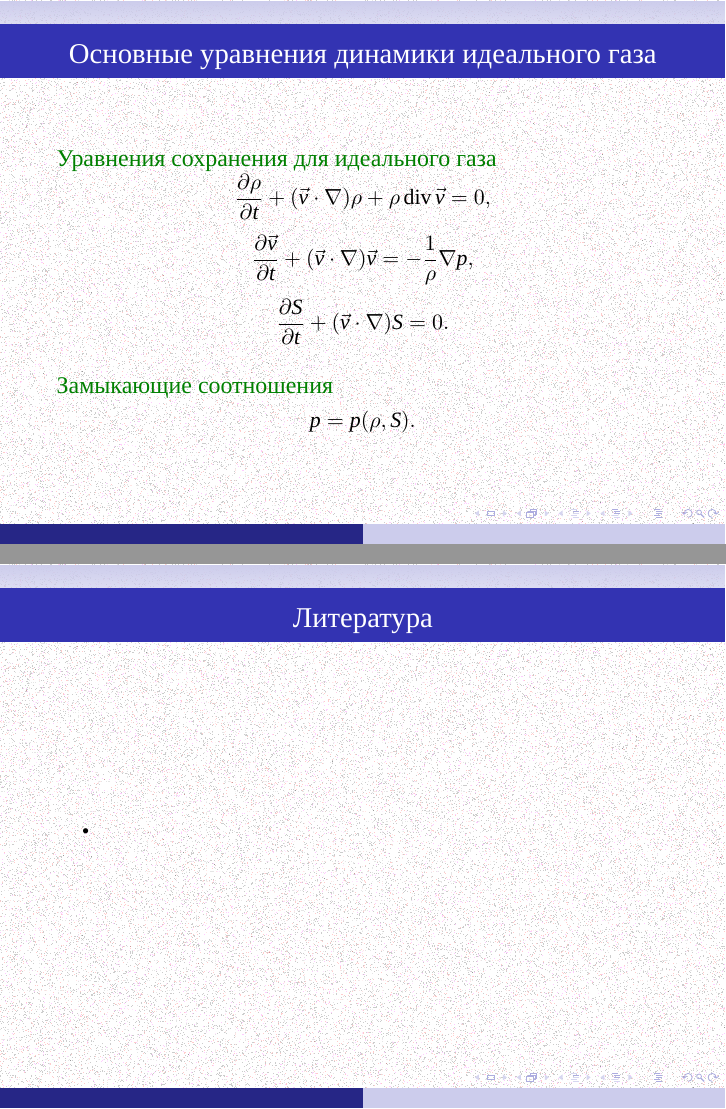
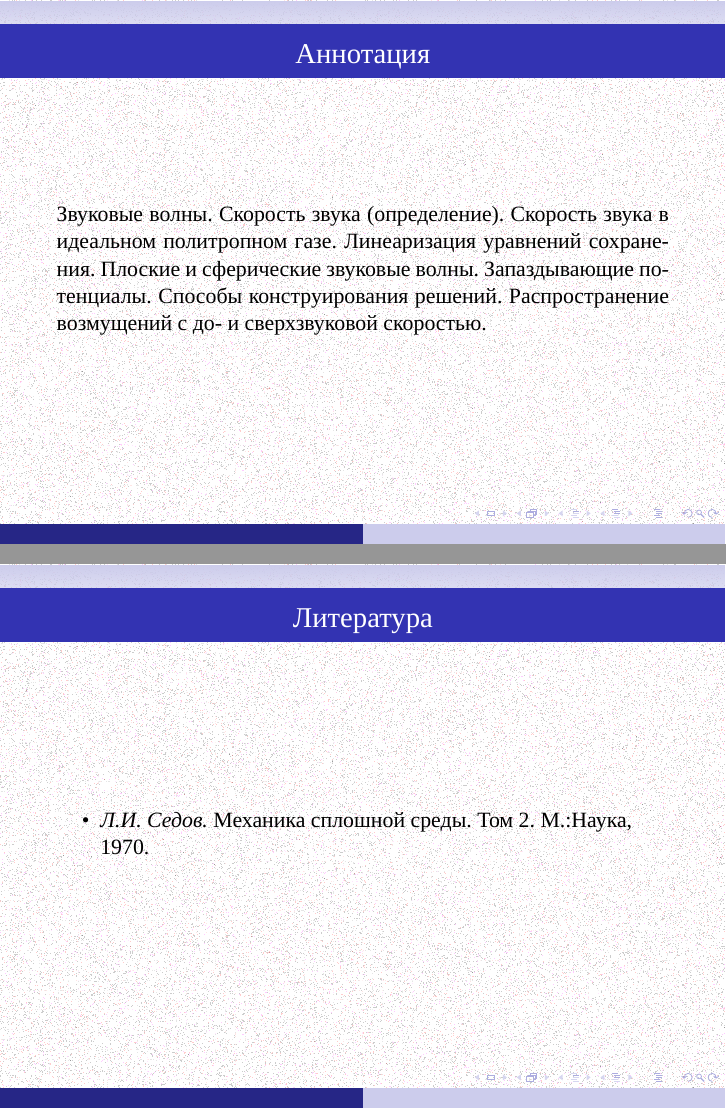
Before and after one commit to the-mozart/tagd, LaTeX slides (lecture_19/tex/lecture_19.tex): pages 3 and 40 of 40 before the commit and pages 2 and 40 of 40 after it, joined at a grey line. Compiled offline with XeLaTeX; a missing font is replaced by an installed copy or a similar font.

Commit message:
Наполнение Лекции 19

```diff
--- a/lecture_19/tex/lecture_19.tex
+++ b/lecture_19/tex/lecture_19.tex
@@ -97,6 +97,7 @@
 \frame{
 	\frametitle{Аннотация}
 	\parbox{\textwidth}{
+		Звуковые волны. Скорость звука (определение). Скорость звука в идеальном политропном газе. Линеаризация уравнений сохранения. Плоские и сферические звуковые волны. Запаздывающие потенциалы. Способы конструирования решений. Распространение возмущений с до- и сверхзвуковой скоростью.
 
 	}
 }
@@ -519,7 +520,8 @@
 \frame{
 	\frametitle{ Литература }
 	\begin{itemize}[partopsep=1pt,label=\textbullet]
-		\item
+
+		\item {\em Л.И. Седов.} Механика сплошной среды. Том 2. М.:Наука, 1970.
 %		{\em Рождественский Б.Л., Яненко Н.Н.} Системы квазилинейных уравнений и их приложения к газовой динамике. Изд. 2-е, Главная редакция физ.-мат. лит. Изд. <<Наука>>, М., 1978.
 %
 %		\item
```
